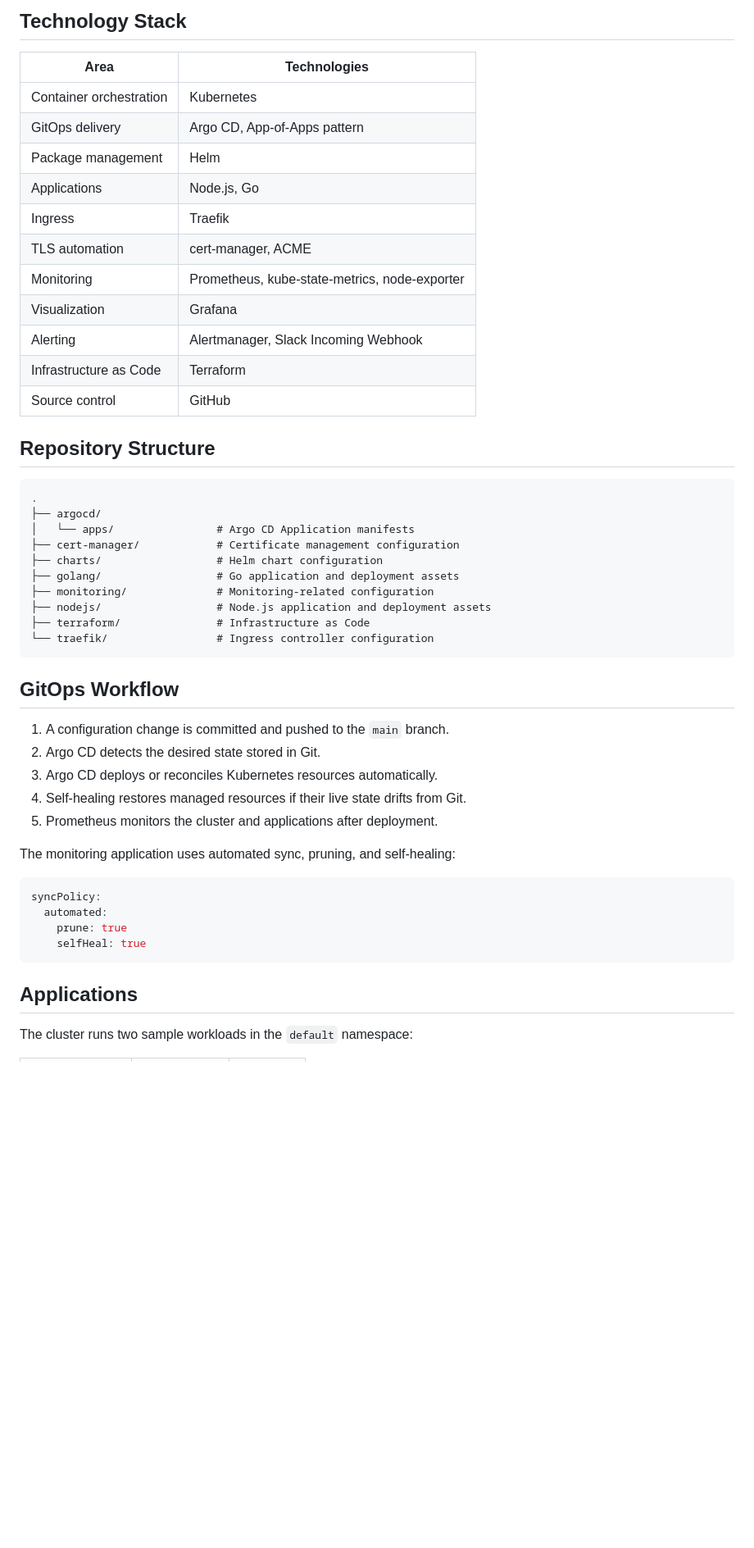
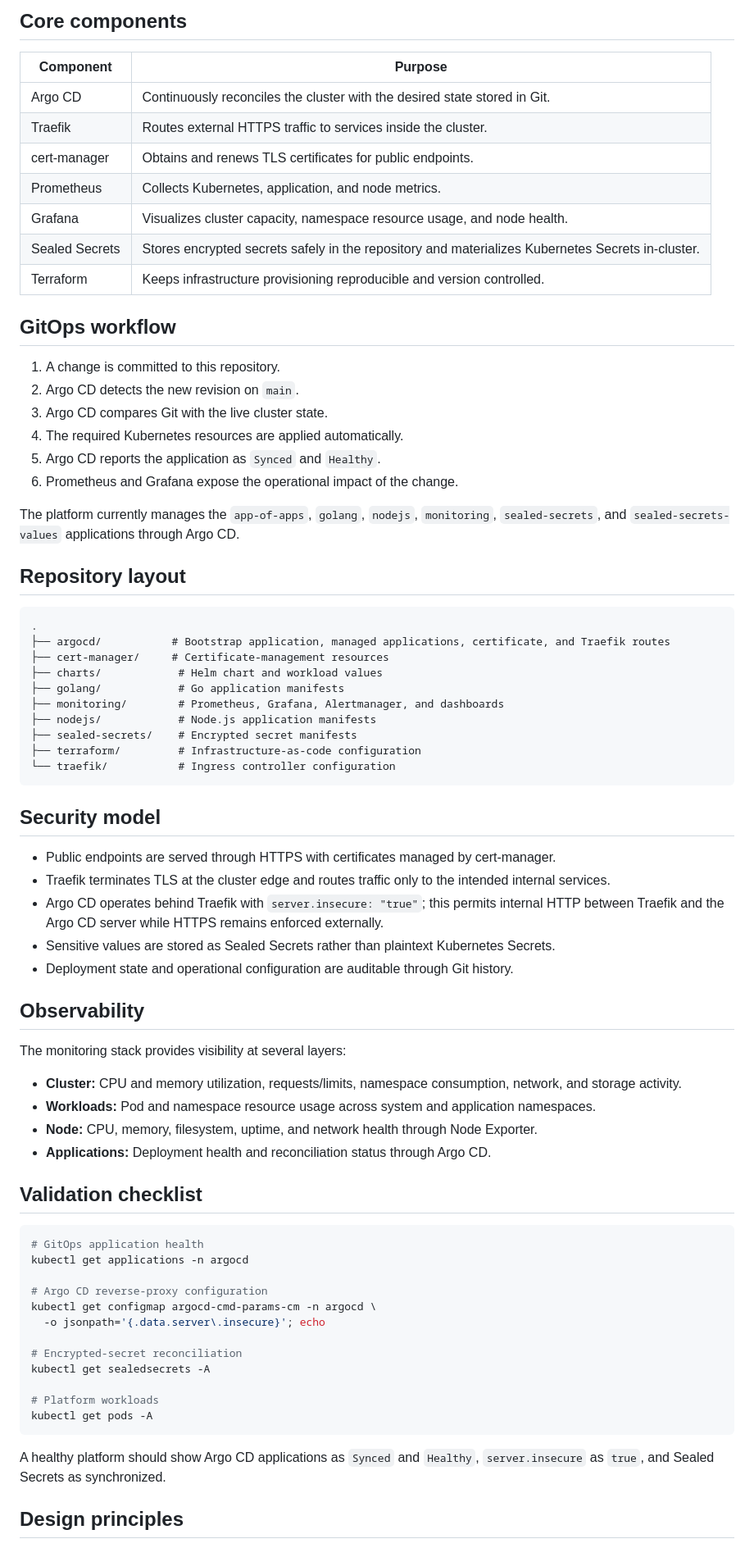
Before and after one commit to egyhaty/karm-devops, a Markdown page: README.md, the part around one of its changes. Shown at 82% size. Drawn GitHub-style; blank space fills up the shorter version.

Commit message:
docs: document GitOps Kubernetes platform

````diff
--- a/README.md
+++ b/README.md
@@ -43,54 +43,78 @@ flowchart TD
 ```
 
-## Technology Stack
+## Core components
 
-| Area | Technologies |
-|---|---|
-| Container orchestration | Kubernetes |
-| GitOps delivery | Argo CD, App-of-Apps pattern |
-| Package management | Helm |
-| Applications | Node.js, Go |
-| Ingress | Traefik |
-| TLS automation | cert-manager, ACME |
-| Monitoring | Prometheus, kube-state-metrics, node-exporter |
-| Visualization | Grafana |
-| Alerting | Alertmanager, Slack Incoming Webhook |
-| Infrastructure as Code | Terraform |
-| Source control | GitHub |
+| Component | Purpose |
+| --- | --- |
+| Argo CD | Continuously reconciles the cluster with the desired state stored in Git. |
+| Traefik | Routes external HTTPS traffic to services inside the cluster. |
+| cert-manager | Obtains and renews TLS certificates for public endpoints. |
+| Prometheus | Collects Kubernetes, application, and node metrics. |
+| Grafana | Visualizes cluster capacity, namespace resource usage, and node health. |
+| Sealed Secrets | Stores encrypted secrets safely in the repository and materializes Kubernetes Secrets in-cluster. |
+| Terraform | Keeps infrastructure provisioning reproducible and version controlled. |
 
-## Repository Structure
+## GitOps workflow
+
+1. A change is committed to this repository.
+2. Argo CD detects the new revision on `main`.
+3. Argo CD compares Git with the live cluster state.
+4. The required Kubernetes resources are applied automatically.
+5. Argo CD reports the application as `Synced` and `Healthy`.
+6. Prometheus and Grafana expose the operational impact of the change.
+
+The platform currently manages the `app-of-apps`, `golang`, `nodejs`, `monitoring`, `sealed-secrets`, and `sealed-secrets-values` applications through Argo CD.
+
+## Repository layout
 
 ```text
 .
-├── argocd/
-│   └── apps/                # Argo CD Application manifests
-├── cert-manager/            # Certificate management configuration
-├── charts/                  # Helm chart configuration
-├── golang/                  # Go application and deployment assets
-├── monitoring/              # Monitoring-related configuration
-├── nodejs/                  # Node.js application and deployment assets
-├── terraform/               # Infrastructure as Code
-└── traefik/                 # Ingress controller configuration
+├── argocd/           # Bootstrap application, managed applications, certificate, and Traefik routes
+├── cert-manager/     # Certificate-management resources
+├── charts/            # Helm chart and workload values
+├── golang/            # Go application manifests
+├── monitoring/        # Prometheus, Grafana, Alertmanager, and dashboards
+├── nodejs/            # Node.js application manifests
+├── sealed-secrets/    # Encrypted secret manifests
+├── terraform/         # Infrastructure-as-code configuration
+└── traefik/           # Ingress controller configuration
 ```
 
-## GitOps Workflow
+## Security model
 
-1. A configuration change is committed and pushed to the `main` branch.
-2. Argo CD detects the desired state stored in Git.
-3. Argo CD deploys or reconciles Kubernetes resources automatically.
-4. Self-healing restores managed resources if their live state drifts from Git.
-5. Prometheus monitors the cluster and applications after deployment.
+- Public endpoints are served through HTTPS with certificates managed by cert-manager.
+- Traefik terminates TLS at the cluster edge and routes traffic only to the intended internal services.
+- Argo CD operates behind Traefik with `server.insecure: "true"`; this permits internal HTTP between Traefik and the Argo CD server while HTTPS remains enforced externally.
+- Sensitive values are stored as Sealed Secrets rather than plaintext Kubernetes Secrets.
+- Deployment state and operational configuration are auditable through Git history.
 
-The monitoring application uses automated sync, pruning, and self-healing:
+## Observability
 
-```yaml
-syncPolicy:
-  automated:
-    prune: true
-    selfHeal: true
+The monitoring stack provides visibility at several layers:
+
+- **Cluster:** CPU and memory utilization, requests/limits, namespace consumption, network, and storage activity.
+- **Workloads:** Pod and namespace resource usage across system and application namespaces.
+- **Node:** CPU, memory, filesystem, uptime, and network health through Node Exporter.
+- **Applications:** Deployment health and reconciliation status through Argo CD.
+
+## Validation checklist
+
+```bash
+# GitOps application health
+kubectl get applications -n argocd
+
+# Argo CD reverse-proxy configuration
+kubectl get configmap argocd-cmd-params-cm -n argocd \
+  -o jsonpath='{.data.server\.insecure}'; echo
+
+# Encrypted-secret reconciliation
+kubectl get sealedsecrets -A
+
+# Platform workloads
+kubectl get pods -A
 ```
 
-## Applications
+A healthy platform should show Argo CD applications as `Synced` and `Healthy`, `server.insecure` as `true`, and Sealed Secrets as synchronized.
 
-The cluster runs two sample workloads in the `default` namespace:
+## Design principles
 
````
Also changed, not shown: other parts of README.md (+46 -131 lines).
